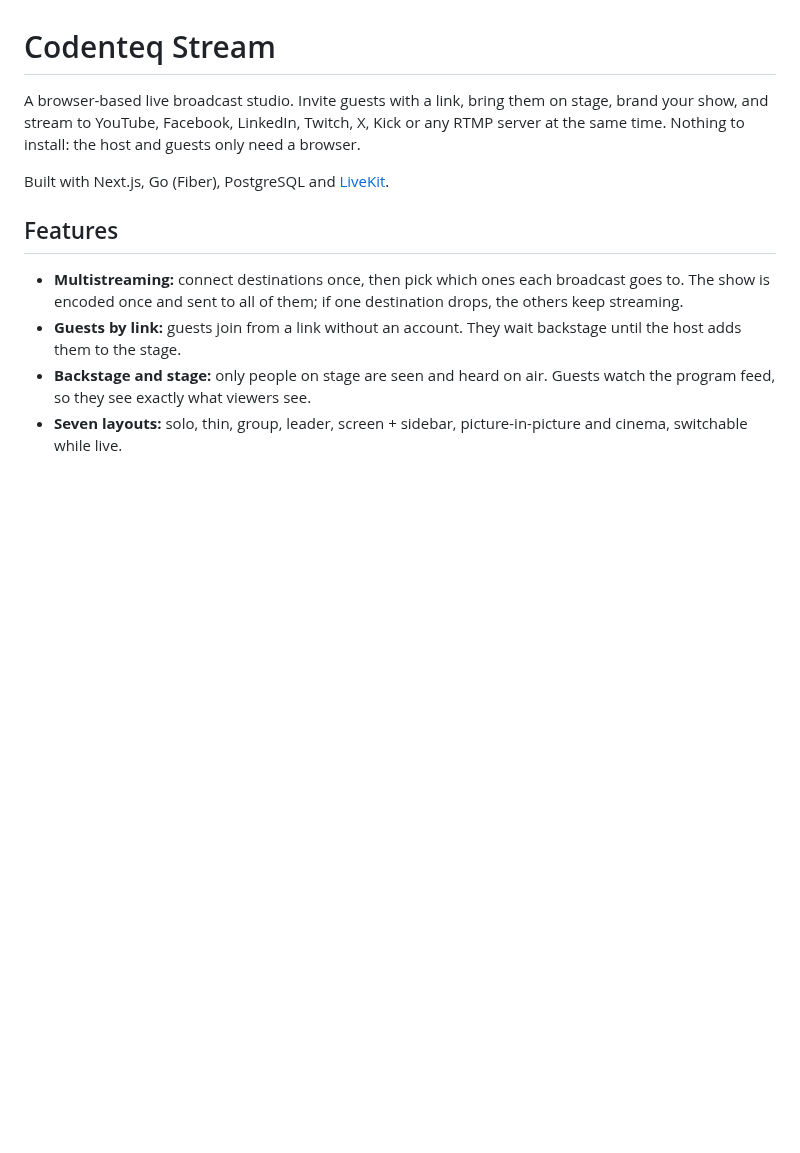
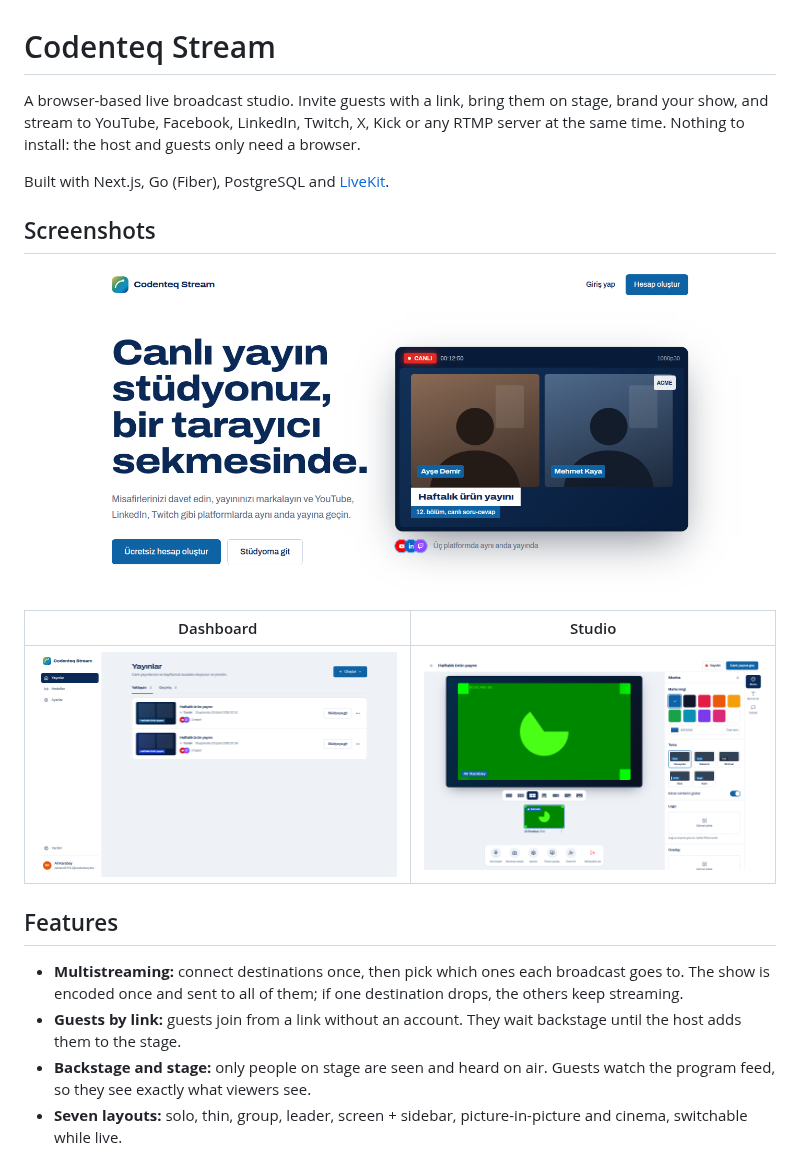
Before and after one commit to codenteq/stream-platform, a Markdown page: README.md, the part around the change. Rendered like a GitHub page; pictures changed too: docs/screenshots/dashboard.png (added), docs/screenshots/landing.png (added), docs/screenshots/studio.png (added); blank space fills up the shorter version.

```diff
--- a/README.md
+++ b/README.md
@@ -3,6 +3,14 @@
 A browser-based live broadcast studio. Invite guests with a link, bring them on stage, brand your show, and stream to YouTube, Facebook, LinkedIn, Twitch, X, Kick or any RTMP server at the same time. Nothing to install: the host and guests only need a browser.
 
 Built with Next.js, Go (Fiber), PostgreSQL and [LiveKit](https://livekit.io).
+
+## Screenshots
+
+![Landing page](docs/screenshots/landing.png)
+
+|                                     Dashboard                                     |                                  Studio                                   |
+| :---------------------------------------------------------------------------------: | :--------------------------------------------------------------------------: |
+| ![Dashboard: list of upcoming and past broadcasts](docs/screenshots/dashboard.png) | ![Studio: stage, layouts and branding panel](docs/screenshots/studio.png) |
 
 ## Features
 
```
Also changed, not shown: 8 other files.
